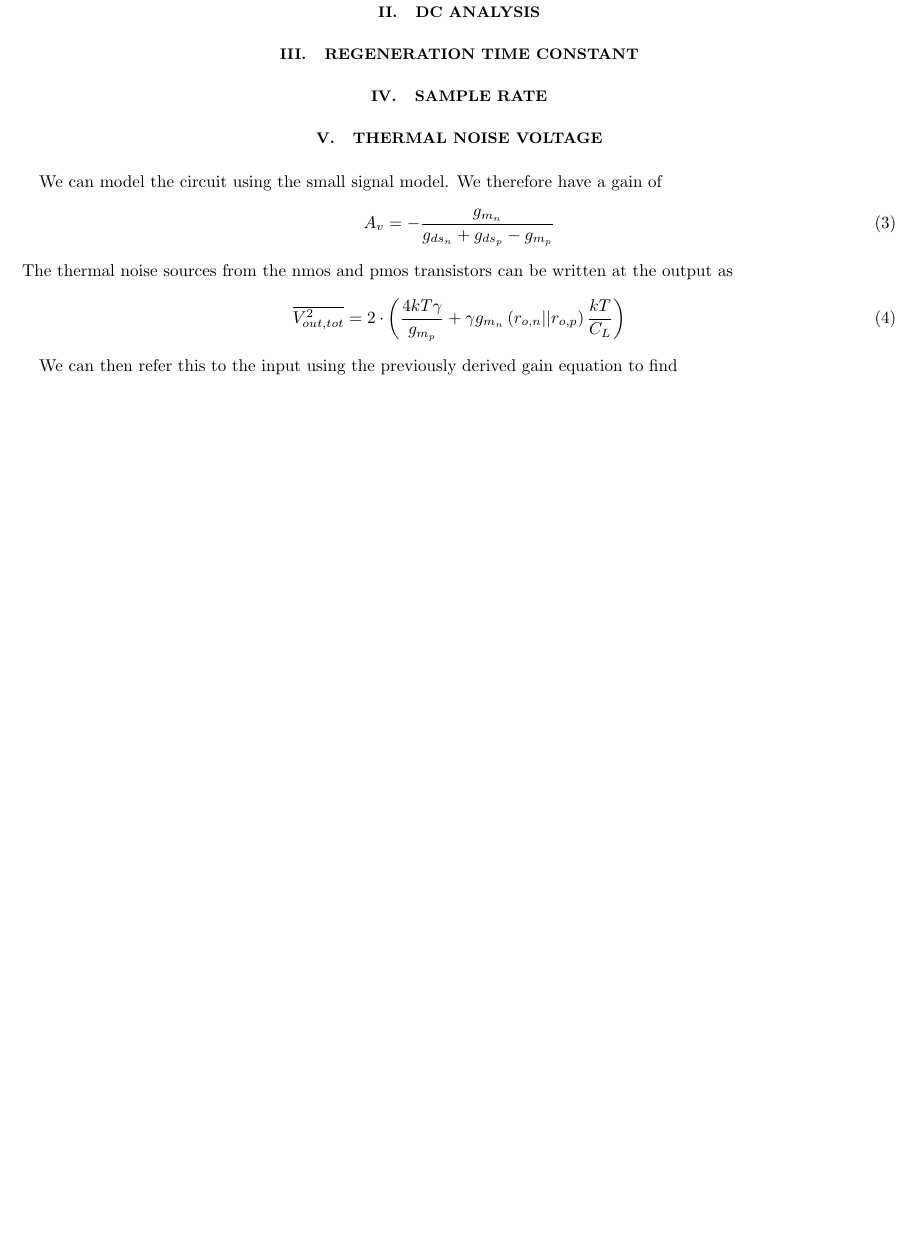
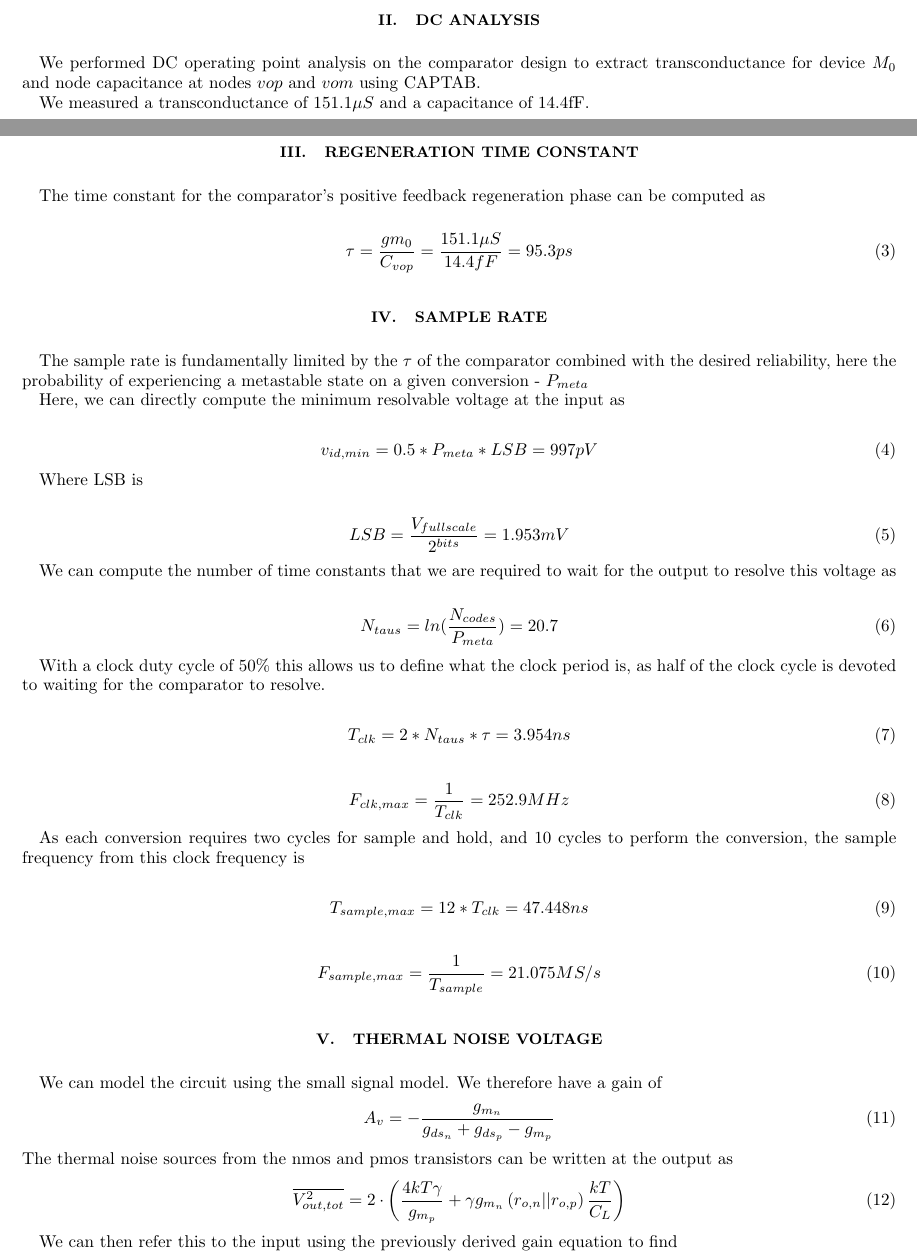
Before and after one commit to slenius/ee315_project, a LaTeX paper (First_Deliverable/First_Deliverable.tex): part of page 2 of 2 before the commit and two parts of pages 1 and 2 of 2 after it, the two joined at a grey line, cut so that both start at the same text, the shorter picture padded with empty space. Compiled offline with pdfLaTeX.

Commit message:
Modified tex with data for parts c,d

```diff
--- a/First_Deliverable/First_Deliverable.tex
+++ b/First_Deliverable/First_Deliverable.tex
@@ -74,12 +74,72 @@ and is shown below in Figure \ref{fig:InvChain}.
 \end{center}
 \end{figure}
 
+%%%%%%%%%%%%%%%%%%%%%%%%%%%%%%%%%%%%%%%%%%%%%%%%%%%%%%%%%%%%%%%%%%%%%%%%%%%%%%%
 \section{DC Analysis}
+  We performed DC operating point analysis on the comparator design to extract
+  transconductance for device $M_{0}$ and node capacitance at nodes $vop$ and
+  $vom$ using CAPTAB.
 
+  We measured a transconductance of 151.1${\mu S}$ and a capacitance of 14.4fF.
+
+%%%%%%%%%%%%%%%%%%%%%%%%%%%%%%%%%%%%%%%%%%%%%%%%%%%%%%%%%%%%%%%%%%%%%%%%%%%%%%%
 \section{Regeneration Time Constant}
+  The time constant for the comparator's positive feedback regeneration phase
+  can be computed as
 
+  \begin{equation}
+    \tau = \frac{gm_0}{C_{vop}} = \frac{151.1\mu S}{14.4fF} = 95.3ps
+  \end{equation}
+
+%%%%%%%%%%%%%%%%%%%%%%%%%%%%%%%%%%%%%%%%%%%%%%%%%%%%%%%%%%%%%%%%%%%%%%%%%%%%%%%
 \section{Sample Rate}
+  The sample rate is fundamentally limited by the $\tau$ of the comparator
+  combined with the desired reliability, here the probability of experiencing
+  a metastable state on a given conversion - ${P_{meta}}$
 
+  Here, we can directly compute the minimum resolvable voltage at the input as
+
+  \begin{equation}
+    v_{id,min} = 0.5 * P_{meta} * LSB = 997pV
+  \end{equation}
+
+  Where LSB is
+
+  \begin{equation}
+    LSB = \frac{V_{fullscale}}{2^{bits}} = 1.953mV
+  \end{equation}
+
+  We can compute the number of time constants that we are required to wait for
+  the output to resolve this voltage as
+
+  \begin{equation}
+    N_{taus} = ln(\frac{N_{codes}}{P_{meta}}) = 20.7
+  \end{equation}
+
+  With a clock duty cycle of 50\% this allows us to define what the clock
+  period is, as half of the clock cycle is devoted to waiting for the
+  comparator to resolve.
+
+  \begin{equation}
+    T_{clk} = 2 * N_{taus} * \tau = 3.954ns
+  \end{equation}
+
+  \begin{equation}
+    F_{clk,max} = \frac{1}{T_{clk}} = 252.9MHz
+  \end{equation}
+
+  As each conversion requires two cycles for sample and hold, and 10 cycles
+  to perform the conversion, the sample frequency from this clock frequency is
+
+  \begin{equation}
+      T_{sample,max} = 12 * T_{clk} = 47.448ns
+  \end{equation}
+
+  \begin{equation}
+    F_{sample,max} = \frac{1}{T_{sample}} = 21.075 MS/s
+  \end{equation}
+
+%%%%%%%%%%%%%%%%%%%%%%%%%%%%%%%%%%%%%%%%%%%%%%%%%%%%%%%%%%%%%%%%%%%%%%%%%%%%%%%
 \section{Thermal Noise Voltage}
 We can model the circuit using the small signal model. We therefore have a gain of
 \begin{equation}
```
